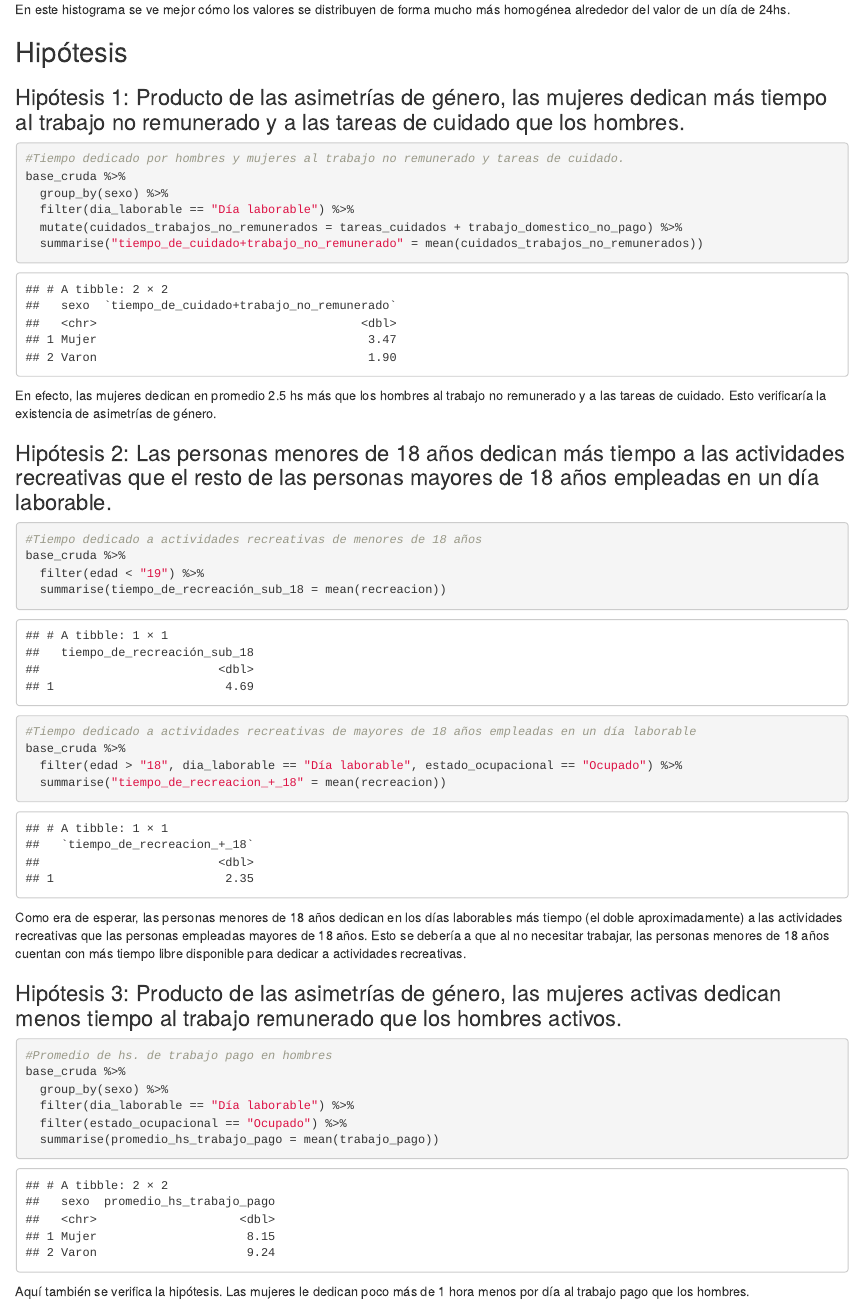
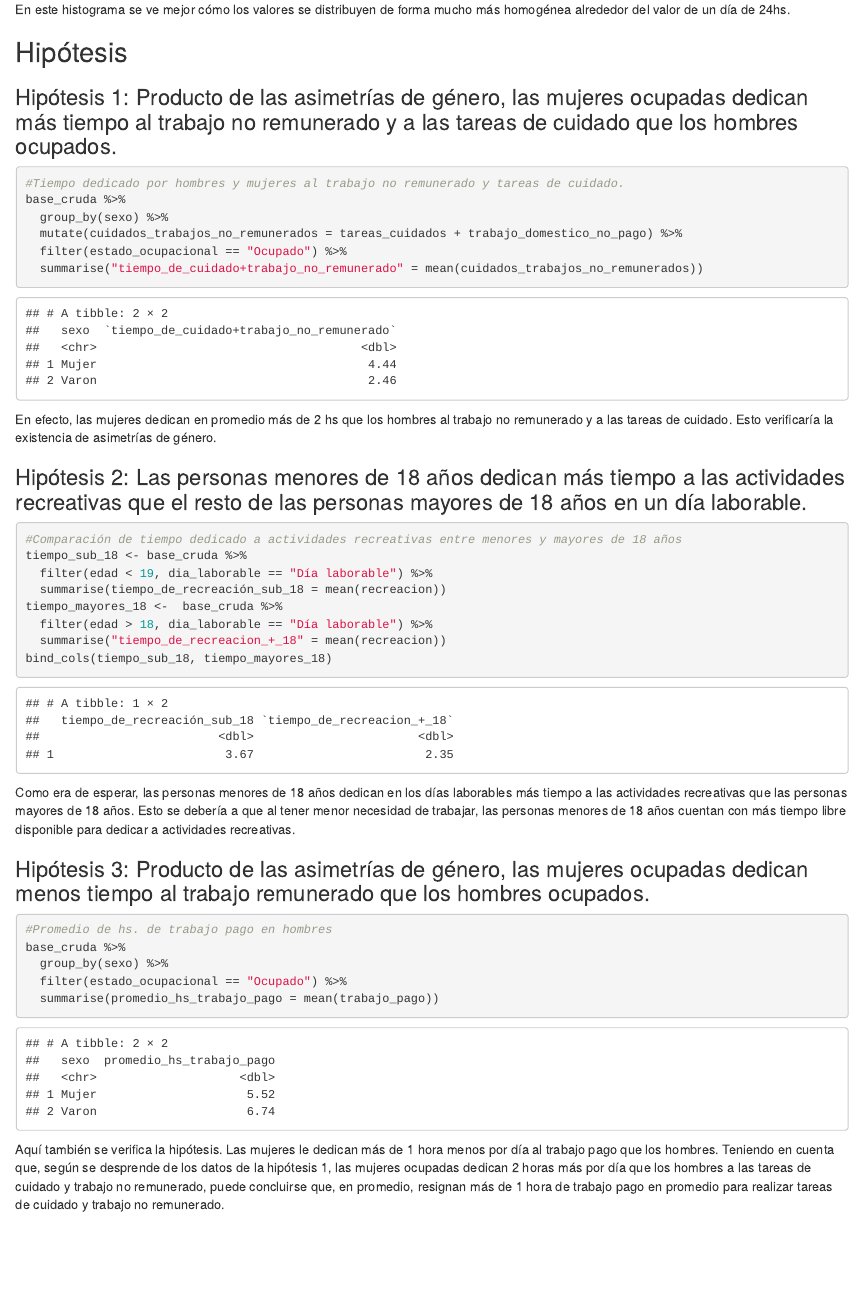
Before and after one commit to DiploDatosUNAB/informe-grupo_12, an R Markdown document (informe.Rmd): the page in a window 1100 px wide, from 3540 px down. Rendered offline with R 4.5, knitr and Pandoc, with nearby package versions.

Commit message:
1ra versión trabajo final

````diff
--- a/informe.Rmd
+++ b/informe.Rmd
@@ -98,46 +98,42 @@ En este histograma se ve mejor cómo los valores se distribuyen de forma mucho m
 
 ## Hipótesis
 
-### Hipótesis 1: Producto de las asimetrías de género, las mujeres dedican más tiempo al trabajo no remunerado y a las tareas de cuidado que los hombres.
+### Hipótesis 1: Producto de las asimetrías de género, las mujeres ocupadas dedican más tiempo al trabajo no remunerado y a las tareas de cuidado que los hombres ocupados.
 
 ```{r}
 #Tiempo dedicado por hombres y mujeres al trabajo no remunerado y tareas de cuidado.
 base_cruda %>%
   group_by(sexo) %>%
-  filter(dia_laborable == "Día laborable") %>%
   mutate(cuidados_trabajos_no_remunerados = tareas_cuidados + trabajo_domestico_no_pago) %>%
+  filter(estado_ocupacional == "Ocupado") %>%
   summarise("tiempo_de_cuidado+trabajo_no_remunerado" = mean(cuidados_trabajos_no_remunerados))
 ```
-En efecto, las mujeres dedican en promedio 2.5 hs más que los hombres al trabajo no remunerado y a las tareas de cuidado. Esto verificaría la existencia de asimetrías de género.
+En efecto, las mujeres dedican en promedio más de 2 hs que los hombres al trabajo no remunerado y a las tareas de cuidado. Esto verificaría la existencia de asimetrías de género.
 
 
-### Hipótesis 2: Las personas menores de 18 años dedican más tiempo a las actividades recreativas que el resto de las personas mayores de 18 años empleadas en un día laborable.
+### Hipótesis 2: Las personas menores de 18 años dedican más tiempo a las actividades recreativas que el resto de las personas mayores de 18 años en un día laborable.
 
 ```{r}
-#Tiempo dedicado a actividades recreativas de menores de 18 años
-base_cruda %>%
-  filter(edad < "19") %>%
+#Comparación de tiempo dedicado a actividades recreativas entre menores y mayores de 18 años
+tiempo_sub_18 <- base_cruda %>%
+  filter(edad < 19, dia_laborable == "Día laborable") %>%
   summarise(tiempo_de_recreación_sub_18 = mean(recreacion))
+tiempo_mayores_18 <-  base_cruda %>%
+  filter(edad > 18, dia_laborable == "Día laborable") %>%
+  summarise("tiempo_de_recreacion_+_18" = mean(recreacion))
+bind_cols(tiempo_sub_18, tiempo_mayores_18)
 ```
-
-```{r}
-#Tiempo dedicado a actividades recreativas de mayores de 18 años empleadas en un día laborable
-base_cruda %>%
-  filter(edad > "18", dia_laborable == "Día laborable", estado_ocupacional == "Ocupado") %>%
-  summarise("tiempo_de_recreacion_+_18" = mean(recreacion))
-```
-Como era de esperar, las personas menores de 18 años dedican en los días laborables más tiempo (el doble aproximadamente) a las actividades recreativas que las personas empleadas mayores de 18 años. Esto se debería a que al no necesitar trabajar, las personas menores de 18 años cuentan con más tiempo libre disponible para dedicar a actividades recreativas.
+Como era de esperar, las personas menores de 18 años dedican en los días laborables más tiempo a las actividades recreativas que las personas mayores de 18 años. Esto se debería a que al tener menor necesidad de trabajar, las personas menores de 18 años cuentan con más tiempo libre disponible para dedicar a actividades recreativas.
 
 
 
-### Hipótesis 3: Producto de las asimetrías de género, las mujeres activas dedican menos tiempo al trabajo remunerado que los hombres activos.
+### Hipótesis 3: Producto de las asimetrías de género, las mujeres ocupadas dedican menos tiempo al trabajo remunerado que los hombres ocupados.
 
 ```{r}
 #Promedio de hs. de trabajo pago en hombres
 base_cruda %>%
   group_by(sexo) %>%
-  filter(dia_laborable == "Día laborable") %>%
   filter(estado_ocupacional == "Ocupado") %>%
   summarise(promedio_hs_trabajo_pago = mean(trabajo_pago))
 ```
-Aquí también se verifica la hipótesis. Las mujeres le dedican poco más de 1 hora menos por día al trabajo pago que los hombres.
+Aquí también se verifica la hipótesis. Las mujeres le dedican más de 1 hora menos por día al trabajo pago que los hombres. Teniendo en cuenta que, según se desprende de los datos de la hipótesis 1, las mujeres ocupadas dedican 2 horas más por día que los hombres a las tareas de cuidado y trabajo no remunerado, puede concluirse que, en promedio, resignan más de 1 hora de trabajo pago en promedio para realizar tareas de cuidado y trabajo no remunerado.
````
Also changed, not shown: informe.html.
